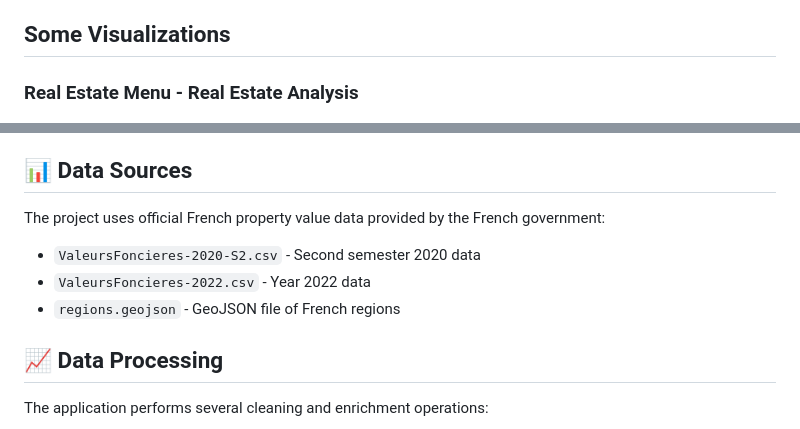
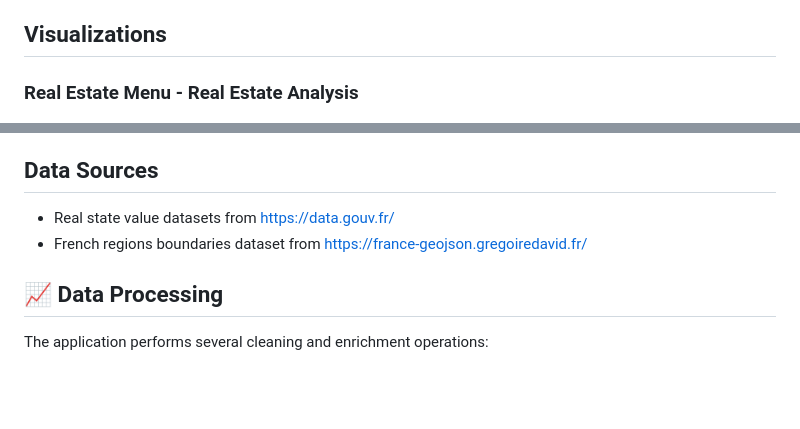
Before and after one commit to ndje-enge/Viz-Django-Project, a Markdown page: README.md, 2 parts joined by grey strips. Rendered like a GitHub page; blank space fills up the shorter version.

```diff
--- a/README.md
+++ b/README.md
@@ -14,7 +14,7 @@ This project is an interactive web application that allows you to visualize and
 - **Data Cleaning**: Automatic processing of outliers and enrichment with regional data
 - **Interactive Interface**: Dynamic year selection and real-time visualizations
 
-## Some Visualizations
+## Visualizations
 
 ### Real Estate Menu - Real Estate Analysis
 ![Menu Real Estate](Menu%20real%20estate.png)
@@ -42,12 +42,10 @@ This project is an interactive web application that allows you to visualize and
   - Plotly Express - interactive charts
   - Folium - interactive geographic maps
 
-## 📊 Data Sources
+## Data Sources
 
-The project uses official French property value data provided by the French government:
-- `ValeursFoncieres-2020-S2.csv` - Second semester 2020 data
-- `ValeursFoncieres-2022.csv` - Year 2022 data
-- `regions.geojson` - GeoJSON file of French regions
+- Real state value datasets from https://data.gouv.fr/
+- French regions boundaries dataset from https://france-geojson.gregoiredavid.fr/
 
 ## 📈 Data Processing
 
```
